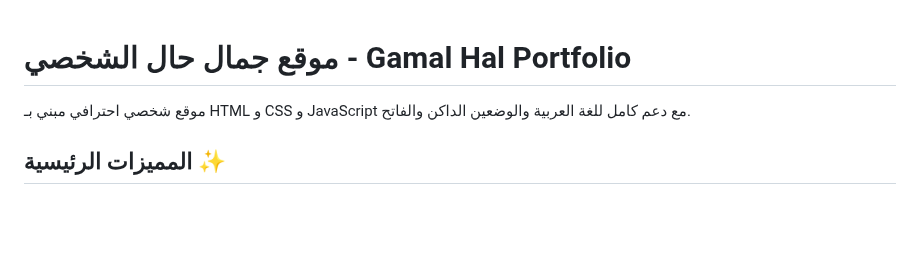
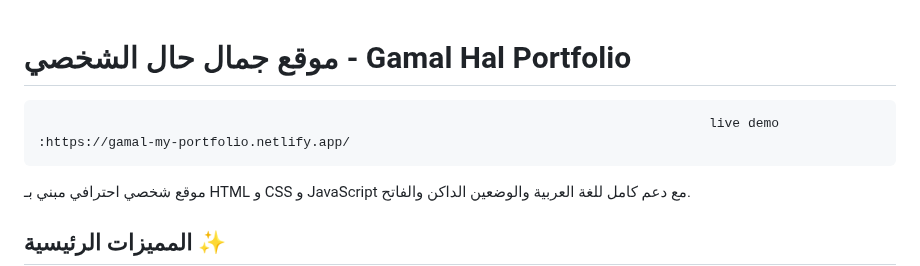
Before and after one commit to gamalhal/My-Portfolio, a Markdown page: README.md, the part around the change. Drawn GitHub-style; blank space fills up the shorter version.

```diff
--- a/README.md
+++ b/README.md
@@ -1,4 +1,7 @@
 # موقع جمال حال الشخصي - Gamal Hal Portfolio
+
+                                                                                          live demo :https://gamal-my-portfolio.netlify.app/
+
 
 موقع شخصي احترافي مبني بـ HTML و CSS و JavaScript مع دعم كامل للغة العربية والوضعين الداكن والفاتح.
 
```
